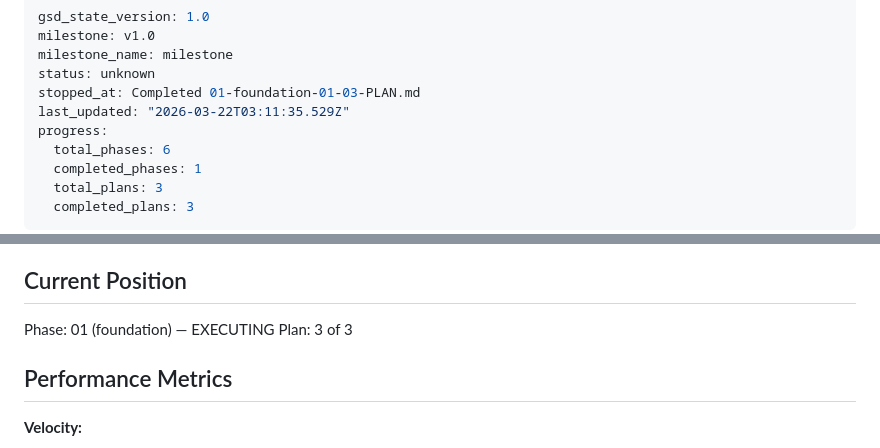
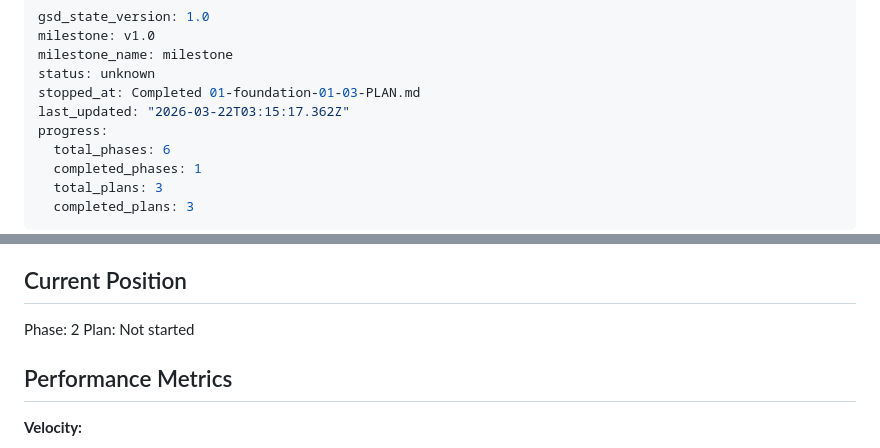
Before and after one commit to cokeeffekt/spine, a Markdown page: .planning/STATE.md, 2 parts joined by grey strips. Rendered like a GitHub page.

Commit message:
docs(phase-01): complete phase execution

```diff
--- a/.planning/STATE.md
+++ b/.planning/STATE.md
@@ -4,7 +4,7 @@ milestone: v1.0
 milestone_name: milestone
 status: unknown
 stopped_at: Completed 01-foundation-01-03-PLAN.md
-last_updated: "2026-03-22T03:11:35.529Z"
+last_updated: "2026-03-22T03:15:17.362Z"
 progress:
   total_phases: 6
   completed_phases: 1
@@ -23,8 +23,8 @@ See: .planning/PROJECT.md (updated 2026-03-22)
 
 ## Current Position
 
-Phase: 01 (foundation) — EXECUTING
-Plan: 3 of 3
+Phase: 2
+Plan: Not started
 
 ## Performance Metrics
 
```
Also changed, not shown: 1 other file.
